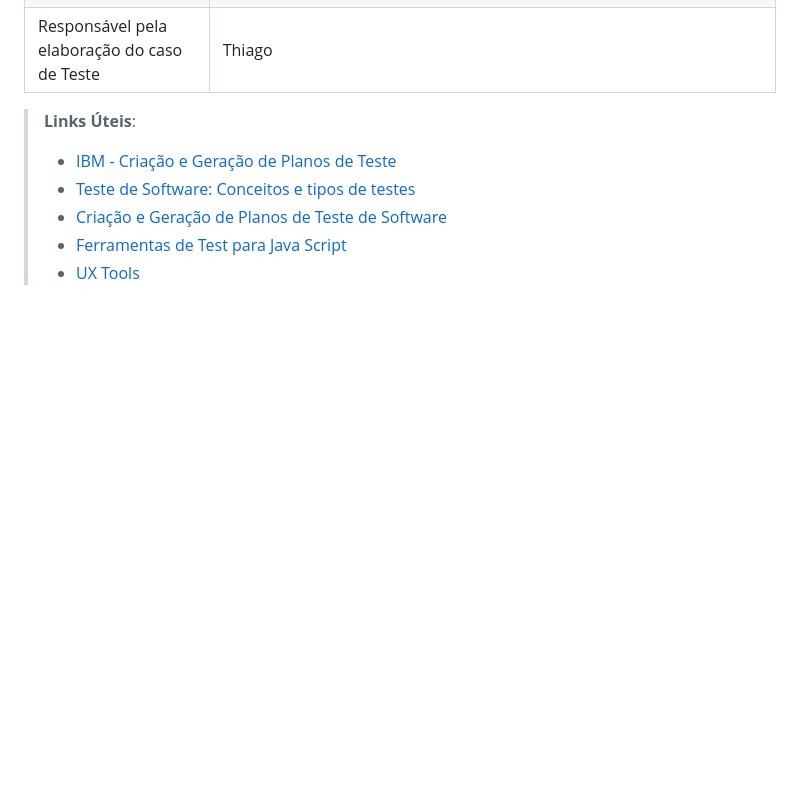
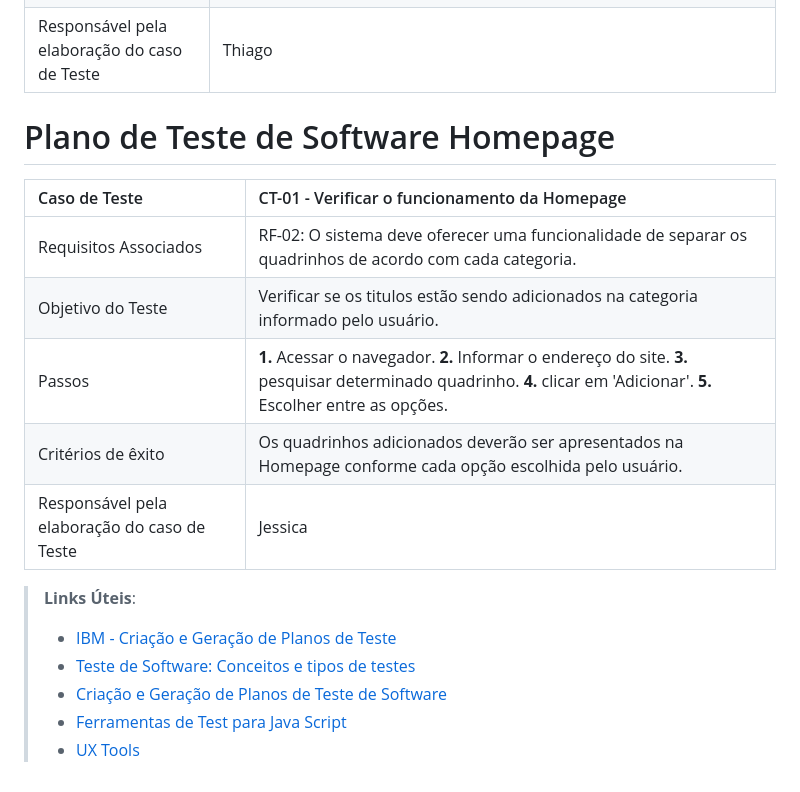
Before and after one commit to JessicaHora/pmv-ads-2023-2-e1-proj-web-t1-clube-do-quadrinho, a Markdown page: documentos/07-Plano de Testes de Software.md, the part around the change. Rendered like a GitHub page; blank space fills up the shorter version.

```diff
--- a/documentos/07-Plano de Testes de Software.md
+++ b/documentos/07-Plano de Testes de Software.md
@@ -88,7 +88,15 @@ Os testes funcionais a serem realizados na aplicação são descritos a seguir.
 | Critérios de êxito | Usuário acessa com sucesso sua conta caso seu nome de usuário e senha coincidam. Pós ingressar na conta, usuário é redirecionado à página de quadrinhos. Caso algum campo esteja em branco, uma mensagem de erro deve aparecer.|
 | Responsável pela elaboração do caso de Teste | Thiago |
 
+# Plano de Teste de Software Homepage
 
+|Caso de Teste    | CT-01 - Verificar o funcionamento da Homepage |
+|:---|:---|
+| Requisitos Associados | RF-02:	O sistema deve oferecer uma funcionalidade de separar os quadrinhos de acordo com cada categoria. |
+| Objetivo do Teste | Verificar se os titulos estão sendo adicionados na categoria informado pelo usuário. |
+| Passos | **1.** Acessar o navegador. 		   **2.** Informar o endereço do site.		  **3.** pesquisar determinado quadrinho. **4.** clicar em 'Adicionar'.  **5.** Escolher entre as opções. |
+| Critérios de êxito | Os  quadrinhos adicionados deverão ser apresentados na Homepage conforme cada opção escolhida pelo usuário. |
+| Responsável pela elaboração do caso de Teste | Jessica |
 
 
 
```
